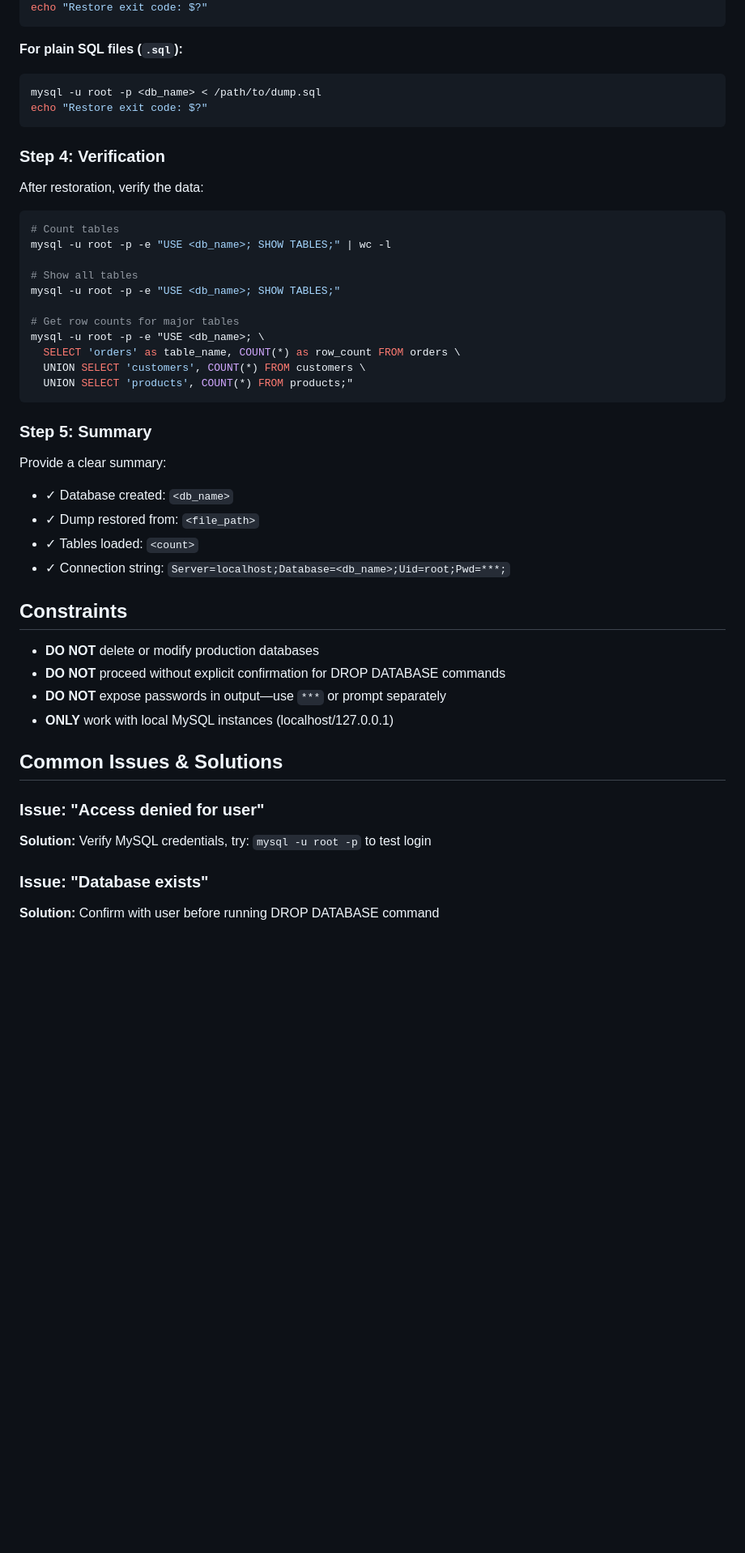
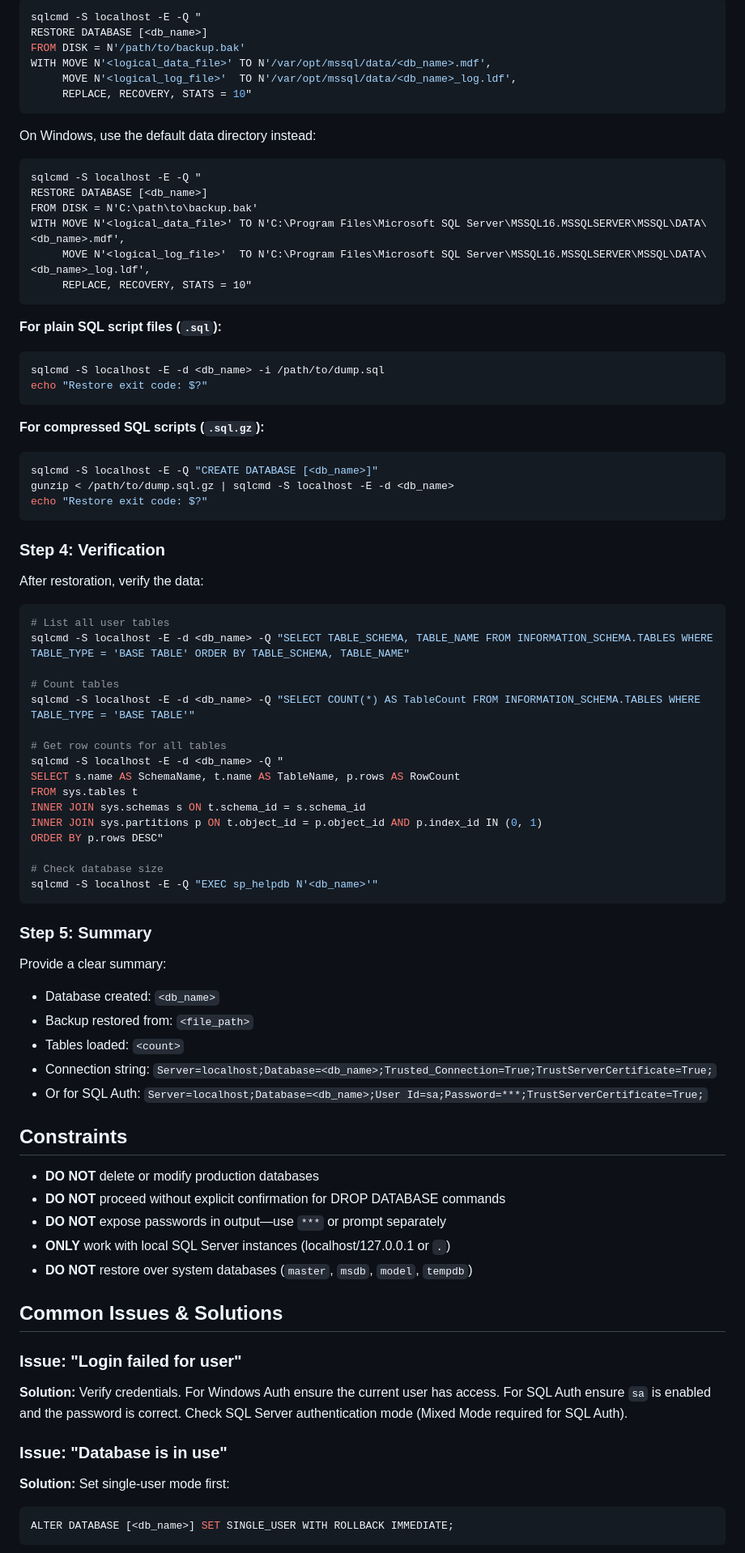
Before and after one commit to krishnabankar-webgility/AskAI, a Markdown page: db-restorer.agent.md, the part around one of its changes. Shown at 81% size. Drawn GitHub-style; blank space fills up the shorter version.

Commit message:
Convert db-restorer agent from MySQL to MS SQL Server
Co-authored-by: krishnabankar-webgility <krishnabankar-webgility@users.noreply.github.com>

````diff
--- a/db-restorer.agent.md
+++ b/db-restorer.agent.md
@@ -57,10 +71,35 @@ gunzip < /path/to/dump.sql.gz | mysql -u root -p <db_name>
+```bash
+sqlcmd -S localhost -E -Q "
+RESTORE DATABASE [<db_name>]
+FROM DISK = N'/path/to/backup.bak'
+WITH MOVE N'<logical_data_file>' TO N'/var/opt/mssql/data/<db_name>.mdf',
+     MOVE N'<logical_log_file>'  TO N'/var/opt/mssql/data/<db_name>_log.ldf',
+     REPLACE, RECOVERY, STATS = 10"
+```
+
+On Windows, use the default data directory instead:
+
+```cmd
+sqlcmd -S localhost -E -Q "
+RESTORE DATABASE [<db_name>]
+FROM DISK = N'C:\path\to\backup.bak'
+WITH MOVE N'<logical_data_file>' TO N'C:\Program Files\Microsoft SQL Server\MSSQL16.MSSQLSERVER\MSSQL\DATA\<db_name>.mdf',
+     MOVE N'<logical_log_file>'  TO N'C:\Program Files\Microsoft SQL Server\MSSQL16.MSSQLSERVER\MSSQL\DATA\<db_name>_log.ldf',
+     REPLACE, RECOVERY, STATS = 10"
+```
+
+**For plain SQL script files (`.sql`):**
+
+```bash
+sqlcmd -S localhost -E -d <db_name> -i /path/to/dump.sql
 echo "Restore exit code: $?"
 ```
 
-**For plain SQL files (`.sql`):**
+**For compressed SQL scripts (`.sql.gz`):**
 
 ```bash
-mysql -u root -p <db_name> < /path/to/dump.sql
+sqlcmd -S localhost -E -Q "CREATE DATABASE [<db_name>]"
+gunzip < /path/to/dump.sql.gz | sqlcmd -S localhost -E -d <db_name>
 echo "Restore exit code: $?"
 ```
 
@@ -69,39 +108,49 @@ echo "Restore exit code: $?"
 After restoration, verify the data:
 
 ```bash
+# List all user tables
+sqlcmd -S localhost -E -d <db_name> -Q "SELECT TABLE_SCHEMA, TABLE_NAME FROM INFORMATION_SCHEMA.TABLES WHERE TABLE_TYPE = 'BASE TABLE' ORDER BY TABLE_SCHEMA, TABLE_NAME"
+
 # Count tables
-mysql -u root -p -e "USE <db_name>; SHOW TABLES;" | wc -l
+sqlcmd -S localhost -E -d <db_name> -Q "SELECT COUNT(*) AS TableCount FROM INFORMATION_SCHEMA.TABLES WHERE TABLE_TYPE = 'BASE TABLE'"
 
-# Show all tables
-mysql -u root -p -e "USE <db_name>; SHOW TABLES;"
+# Get row counts for all tables
+sqlcmd -S localhost -E -d <db_name> -Q "
+SELECT s.name AS SchemaName, t.name AS TableName, p.rows AS RowCount
+FROM sys.tables t
+INNER JOIN sys.schemas s ON t.schema_id = s.schema_id
+INNER JOIN sys.partitions p ON t.object_id = p.object_id AND p.index_id IN (0, 1)
+ORDER BY p.rows DESC"
 
-# Get row counts for major tables
-mysql -u root -p -e "USE <db_name>; \
-  SELECT 'orders' as table_name, COUNT(*) as row_count FROM orders \
-  UNION SELECT 'customers', COUNT(*) FROM customers \
-  UNION SELECT 'products', COUNT(*) FROM products;"
+# Check database size
+sqlcmd -S localhost -E -Q "EXEC sp_helpdb N'<db_name>'"
 ```
 
 ### Step 5: Summary
 
 Provide a clear summary:
-- ✓ Database created: `<db_name>`
-- ✓ Dump restored from: `<file_path>`
-- ✓ Tables loaded: `<count>`
-- ✓ Connection string: `Server=localhost;Database=<db_name>;Uid=root;Pwd=***;`
+- Database created: `<db_name>`
+- Backup restored from: `<file_path>`
+- Tables loaded: `<count>`
+- Connection string: `Server=localhost;Database=<db_name>;Trusted_Connection=True;TrustServerCertificate=True;`
+- Or for SQL Auth: `Server=localhost;Database=<db_name>;User Id=sa;Password=***;TrustServerCertificate=True;`
 
 ## Constraints
 
 - **DO NOT** delete or modify production databases
 - **DO NOT** proceed without explicit confirmation for DROP DATABASE commands
 - **DO NOT** expose passwords in output—use `***` or prompt separately
-- **ONLY** work with local MySQL instances (localhost/127.0.0.1)
+- **ONLY** work with local SQL Server instances (localhost/127.0.0.1 or `.`)
+- **DO NOT** restore over system databases (`master`, `msdb`, `model`, `tempdb`)
 
 ## Common Issues & Solutions
 
-### Issue: "Access denied for user"
-**Solution:** Verify MySQL credentials, try: `mysql -u root -p` to test login
+### Issue: "Login failed for user"
+**Solution:** Verify credentials. For Windows Auth ensure the current user has access. For SQL Auth ensure `sa` is enabled and the password is correct. Check SQL Server authentication mode (Mixed Mode required for SQL Auth).
 
-### Issue: "Database exists"
-**Solution:** Confirm with user before running DROP DATABASE command
+### Issue: "Database is in use"
+**Solution:** Set single-user mode first:
+```sql
+ALTER DATABASE [<db_name>] SET SINGLE_USER WITH ROLLBACK IMMEDIATE;
+```
 
````
Also changed, not shown: other parts of db-restorer.agent.md (+58 -35 lines).
